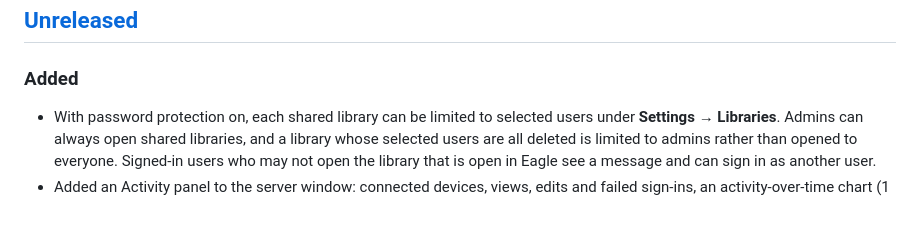
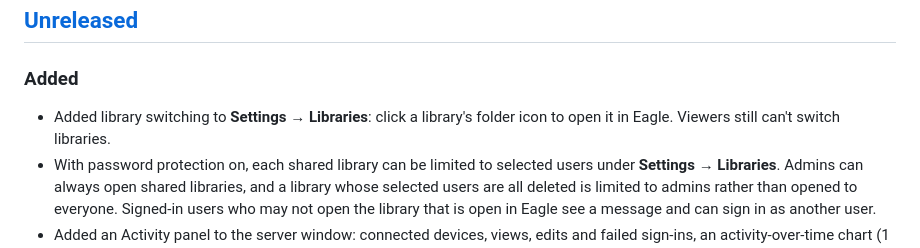
Before and after one commit to tuki0918/eagle-media-preview-server, a Markdown page: CHANGELOG.md, the part around the change. GitHub-like rendering; blank space fills up the shorter version.

```diff
--- a/CHANGELOG.md
+++ b/CHANGELOG.md
@@ -9,6 +9,7 @@ and this project follows [Semantic Versioning](https://semver.org/spec/v2.0.0.ht
 
 ### Added
 
+- Added library switching to **Settings → Libraries**: click a library's folder icon to open it in Eagle. Viewers still can't switch libraries.
 - With password protection on, each shared library can be limited to selected users under **Settings → Libraries**. Admins can always open shared libraries, and a library whose selected users are all deleted is limited to admins rather than opened to everyone. Signed-in users who may not open the library that is open in Eagle see a message and can sign in as another user.
 - Added an Activity panel to the server window: connected devices, views, edits and failed sign-ins, an activity-over-time chart (1 hour, 24 hours, 7 days), a device list, and recent events. Only the connected-device count updates live; the details refresh on demand or with Auto refresh.
 - The server now keeps an access log of sign-ins (success, failure, lock, sign-out), refused requests, item edits (which fields, not their values), content views, failed requests, server start and stop, and settings changes, with the client address, user, and library id. Successful browsing isn't kept. It is kept in the temporary folder for up to 7 days, stays readable after the server stops, and can be exported as CSV or JSON Lines.
```
Also changed, not shown: README.md (+3 -1 lines), docs/EAGLE_PLUGIN_SPEC.md (+2 -2 lines), docs/server_panel_libraries.png, 8 other files.
